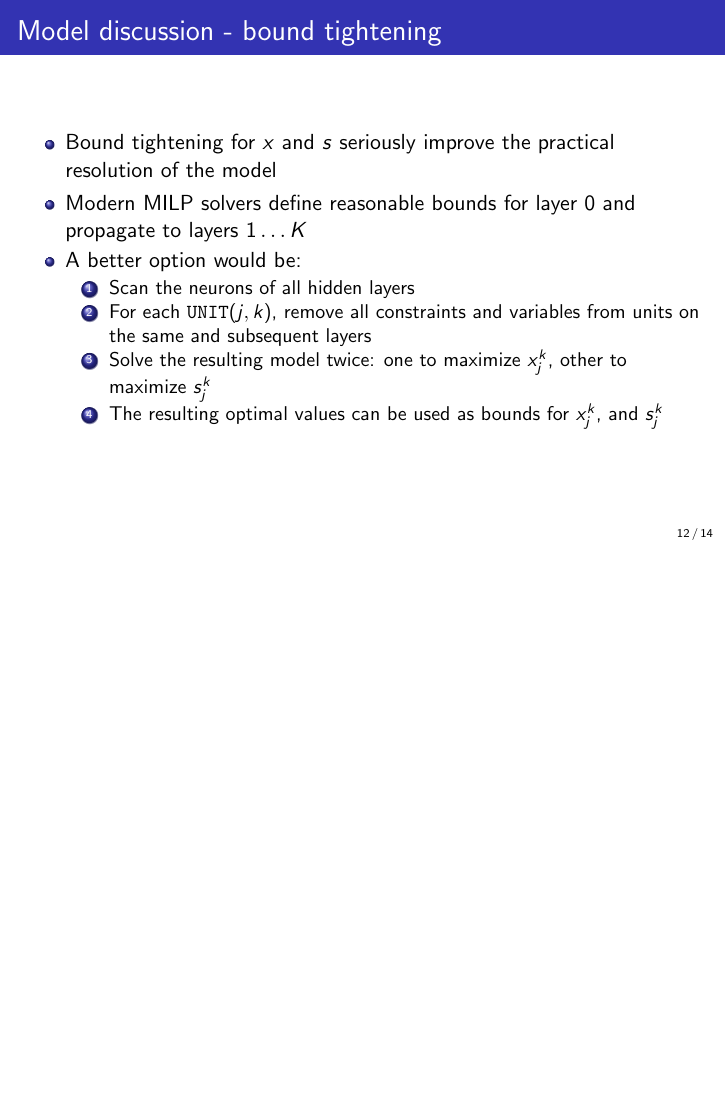
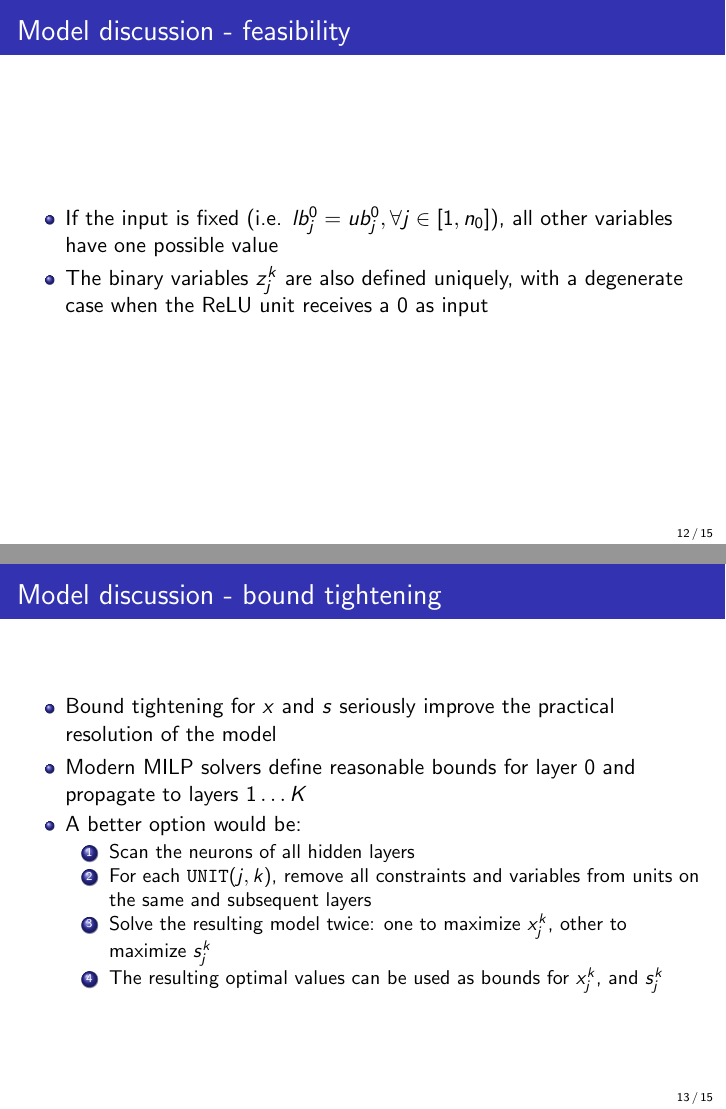
Before and after one commit to schardong/dnn-milp, LaTeX slides (slides/main.tex): page 12 of 14 before the commit and pages 12 and 13 of 15 after it, the two joined at a grey line, the shorter picture padded with empty space. Compiled offline with pdfLaTeX.

Commit message:
Added some discussion about model feasibility.

```diff
--- a/slides/main.tex
+++ b/slides/main.tex
@@ -120,6 +120,13 @@
   \end{itemize}
 \end{frame}
 
+\begin{frame}{Model discussion - feasibility}
+  \begin{itemize}
+  \item If the input is fixed (i.e. $lb_j^0 = ub_j^0, \forall j \in [1, n_0]$), all other variables have one possible value
+  \item The binary variables $z_j^k$ are also defined uniquely, with a degenerate case when the ReLU unit receives a $0$ as input
+  \end{itemize}
+\end{frame}
+
 \begin{frame}{Model discussion - bound tightening}
   \begin{itemize}
   \item Bound tightening for $x$ and $s$ seriously improve the practical resolution of the model
```
